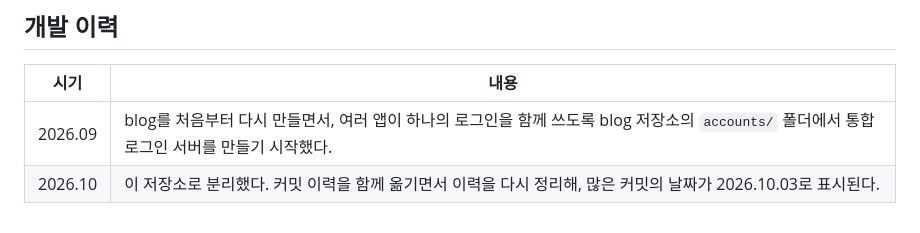
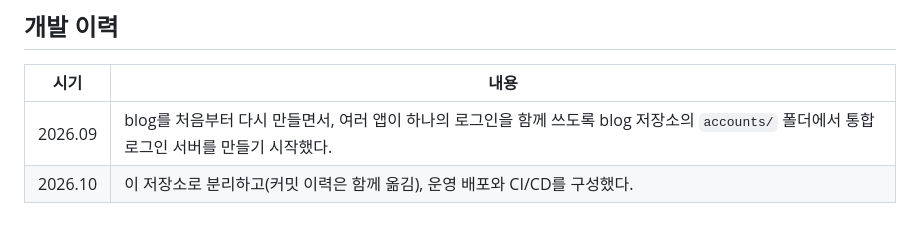
Before and after one commit to 51SB-ANTIMONY/accounts, a Markdown page: README.md, the part around the change. GitHub-like rendering.

Commit message:
docs: correct development history in README [skip ci]

```diff
--- a/README.md
+++ b/README.md
@@ -160,4 +160,4 @@ npm run build
 | 시기 | 내용 |
 |---|---|
 | 2026.09 | blog를 처음부터 다시 만들면서, 여러 앱이 하나의 로그인을 함께 쓰도록 blog 저장소의 `accounts/` 폴더에서 통합 로그인 서버를 만들기 시작했다. |
-| 2026.10 | 이 저장소로 분리했다. 커밋 이력을 함께 옮기면서 이력을 다시 정리해, 많은 커밋의 날짜가 2026.10.03로 표시된다. |
+| 2026.10 | 이 저장소로 분리하고(커밋 이력은 함께 옮김), 운영 배포와 CI/CD를 구성했다. |
```
